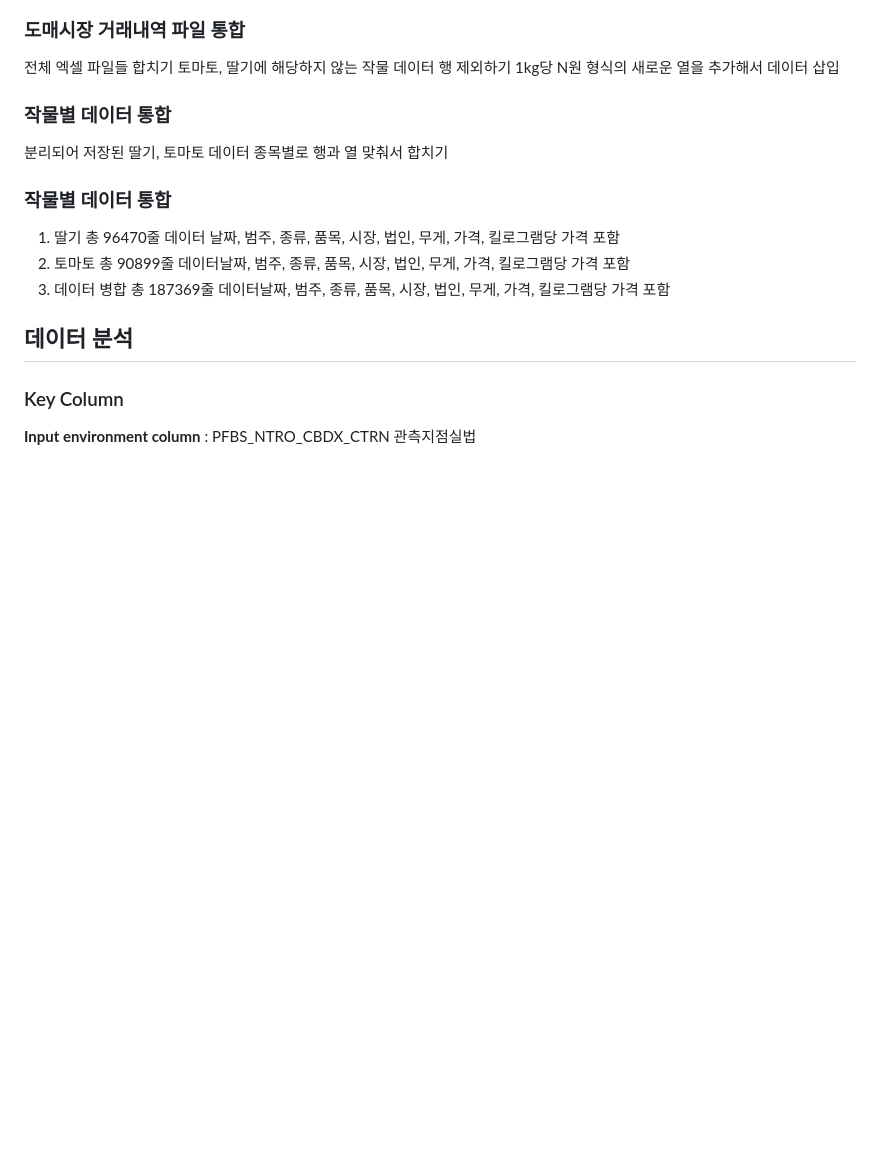
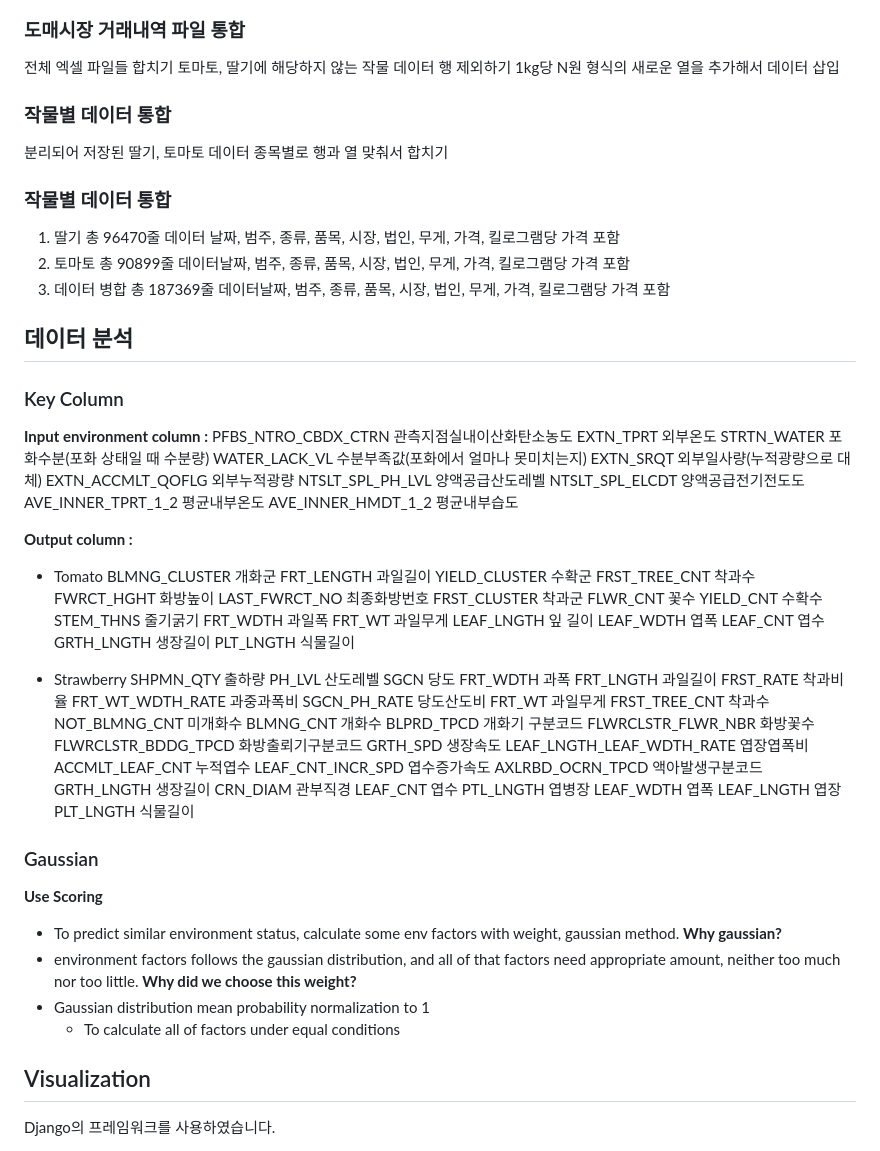
Before and after one commit to SIDED00R/Bigdata_project_Auto_Decision_Agriculture, a Markdown page: README.md, the part around the change printed below. Drawn GitHub-style; blank space fills up the shorter version.

```diff
--- a/README.md
+++ b/README.md
@@ -51,5 +51,80 @@ Spark를 사용하여 분석을 진행하였습니다.
 
 ### Key Column
 
-**Input environment column** :
-PFBS_NTRO_CBDX_CTRN 관측지점실법
+**Input environment column :**
+PFBS_NTRO_CBDX_CTRN 관측지점실내이산화탄소농도
+EXTN_TPRT 외부온도
+STRTN_WATER 포화수분(포화 상태일 때 수분량)
+WATER_LACK_VL 수분부족값(포화에서 얼마나 못미치는지)
+EXTN_SRQT 외부일사량(누적광량으로 대체)
+EXTN_ACCMLT_QOFLG 외부누적광량
+NTSLT_SPL_PH_LVL 양액공급산도레벨
+NTSLT_SPL_ELCDT 양액공급전기전도도
+AVE_INNER_TPRT_1_2 평균내부온도
+AVE_INNER_HMDT_1_2 평균내부습도
+
+**Output column :**
+- Tomato
+    BLMNG_CLUSTER 개화군
+    FRT_LENGTH 과일길이
+    YIELD_CLUSTER 수확군
+    FRST_TREE_CNT 착과수
+    FWRCT_HGHT 화방높이
+    LAST_FWRCT_NO 최종화방번호
+    FRST_CLUSTER 착과군
+    FLWR_CNT 꽃수
+    YIELD_CNT 수확수
+    STEM_THNS 줄기굵기
+    FRT_WDTH 과일폭
+    FRT_WT 과일무게
+    LEAF_LNGTH 잎 길이
+    LEAF_WDTH 엽폭
+    LEAF_CNT 엽수
+    GRTH_LNGTH 생장길이
+    PLT_LNGTH 식물길이
+
+- Strawberry
+    SHPMN_QTY 출하량
+    PH_LVL 산도레벨
+    SGCN 당도
+    FRT_WDTH 과폭
+    FRT_LNGTH 과일길이
+    FRST_RATE 착과비율
+    FRT_WT_WDTH_RATE 과중과폭비
+    SGCN_PH_RATE 당도산도비
+    FRT_WT 과일무게
+    FRST_TREE_CNT 착과수
+    NOT_BLMNG_CNT 미개화수
+    BLMNG_CNT 개화수
+    BLPRD_TPCD 개화기 구분코드
+    FLWRCLSTR_FLWR_NBR 화방꽃수
+    FLWRCLSTR_BDDG_TPCD 화방출뢰기구분코드
+    GRTH_SPD 생장속도
+    LEAF_LNGTH_LEAF_WDTH_RATE 엽장엽폭비
+    ACCMLT_LEAF_CNT 누적엽수
+    LEAF_CNT_INCR_SPD 엽수증가속도
+    AXLRBD_OCRN_TPCD 액아발생구분코드
+    GRTH_LNGTH 생장길이
+    CRN_DIAM 관부직경
+    LEAF_CNT 엽수
+    PTL_LNGTH 엽병장
+    LEAF_WDTH 엽폭
+    LEAF_LNGTH 엽장
+    PLT_LNGTH 식물길이
+
+
+
+### Gaussian
+**Use Scoring**
+- To predict similar environment status, calculate some env factors with weight, gaussian method.
+**Why gaussian?**
+- environment factors follows the gaussian distribution, and all of that factors need appropriate amount, neither too much nor too little.
+**Why did we choose this weight?**
+- Gaussian distribution mean probability normalization to 1
+  - To calculate all of factors under equal conditions
+
+
+## Visualization
+
+Django의 프레임워크를 사용하였습니다.
+
```
Also changed, not shown: other parts of README.md (+6 -0 lines).
